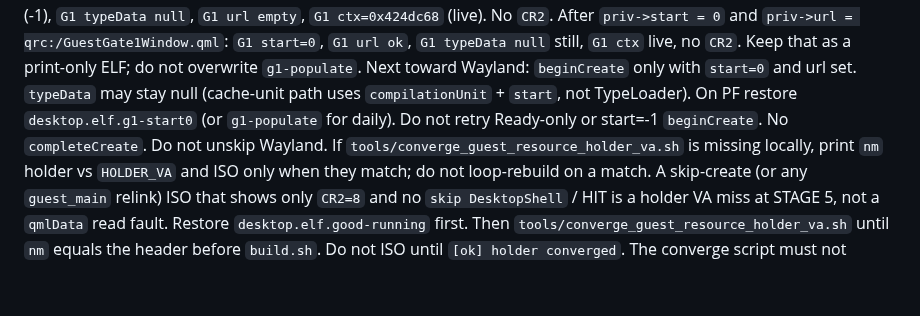
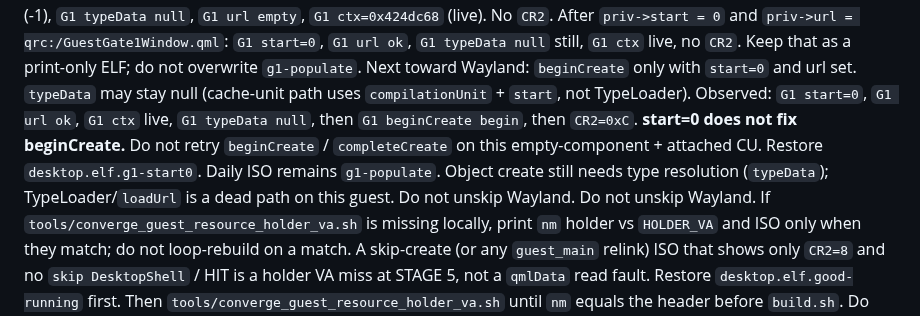
Before and after one commit to HIDEYUKI-KISHIDA/B-Free-master-64bit, a Markdown page: AGENTS.md, the part around the change. Rendered like a GitHub page; blank space fills up the shorter version.

Commit message:
docs: beginCreate still PFs at CR2=0xC with start=0 and url
Do not retry beginCreate on empty-component + attached CU.

Co-authored-by: HIDEYUKI-KISHIDA <HIDEYUKI-KISHIDA@users.noreply.github.com>

```diff
--- a/AGENTS.md
+++ b/AGENTS.md
@@ -240,8 +240,13 @@ No `CR2`. After `priv->start = 0` and
 print-only ELF; do not overwrite `g1-populate`. Next toward Wayland:
 `beginCreate` only with `start=0` and url set. `typeData` may stay
 null (cache-unit path uses `compilationUnit` + `start`, not TypeLoader).
-On PF restore `desktop.elf.g1-start0` (or `g1-populate` for daily).
-Do not retry Ready-only or start=-1 `beginCreate`. No `completeCreate`.
+Observed: `G1 start=0`, `G1 url ok`, `G1 ctx` live, `G1 typeData null`,
+then `G1 beginCreate begin`, then `CR2=0xC`. **start=0 does not fix
+beginCreate.** Do not retry `beginCreate` / `completeCreate` on this
+empty-component + attached CU. Restore `desktop.elf.g1-start0`.
+Daily ISO remains `g1-populate`. Object create still needs type
+resolution (`typeData`); TypeLoader/`loadUrl` is a dead path on this
+guest. Do not unskip Wayland.
 Do not unskip Wayland. If `tools/converge_guest_resource_holder_va.sh`
 is missing locally, print `nm` holder vs `HOLDER_VA` and ISO
 only when they match; do not loop-rebuild on a match.
```
